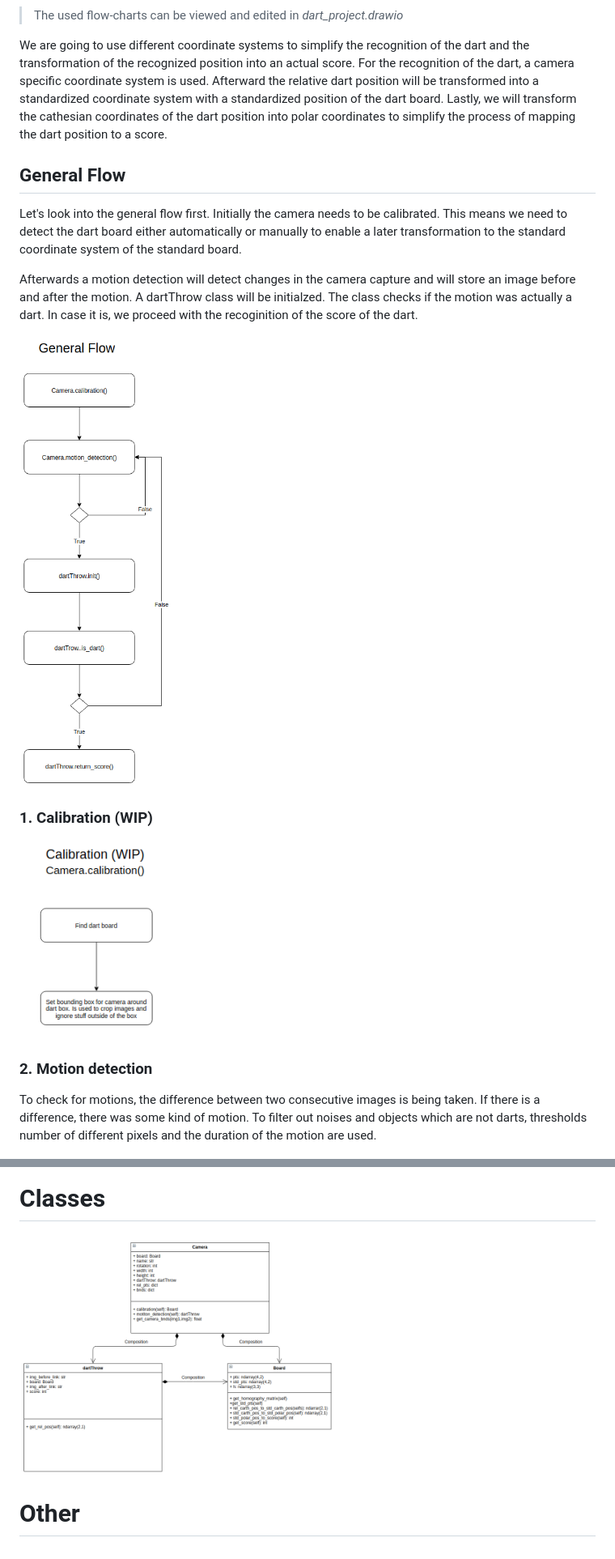
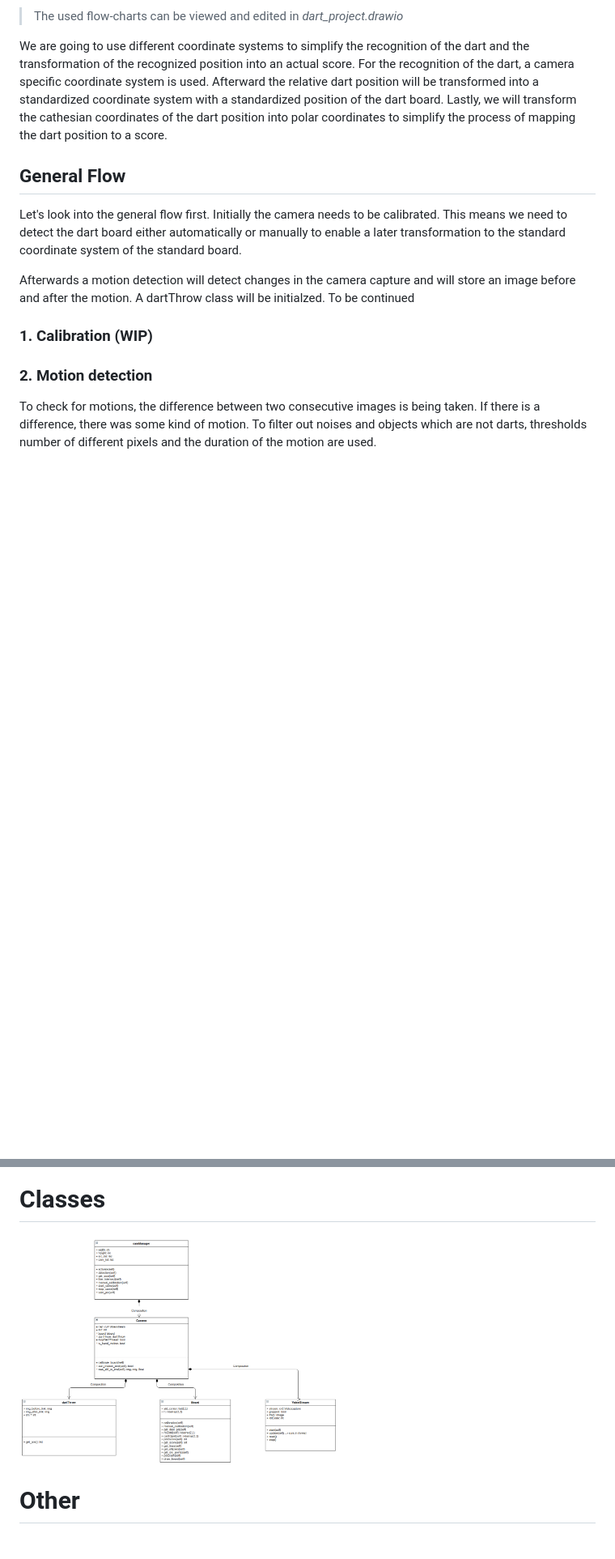
Before and after one commit to j0j0i996/dart-vader-detection, a Markdown page: readme.md, 2 parts joined by grey strips. Shown: that part at 81% size. Rendered like a GitHub page; pictures changed too: docs/Classes.png; blank space fills up the shorter version.

```diff
--- a/readme.md
+++ b/readme.md
@@ -38,13 +37,10 @@ We are going to use different coordinate systems to simplify the recognition of
 
 Let's look into the general flow first. Initially the camera needs to be calibrated. This means we need to detect the dart board either automatically or manually to enable a later transformation to the standard coordinate system of the standard board.
 
-Afterwards a motion detection will detect changes in the camera capture and will store an image before and after the motion. A dartThrow class will be initialzed. The class checks if the motion was actually a dart. In case it is, we proceed with the recoginition of the score of the dart.
+Afterwards a motion detection will detect changes in the camera capture and will store an image before and after the motion. A dartThrow class will be initialzed. To be continued
 
-<img src="docs/General_flow.png?raw=true" alt="drawing" width="200"/>
 
 ### 1. Calibration (WIP)
-
-<img src="docs/Calibration.png?raw=true" alt="drawing" width="200"/>
 
 ### 2.  Motion detection
 
```
Also changed, not shown: other parts of readme.md (+3 -24 lines), 10 other files.
